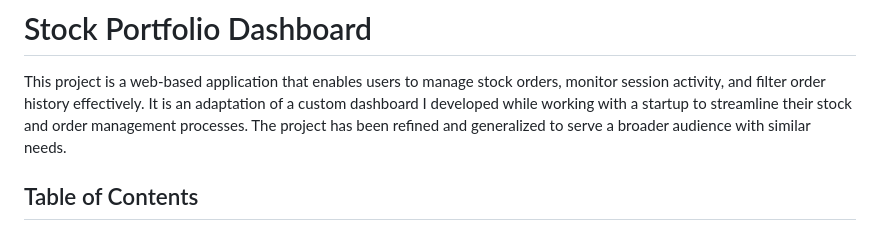
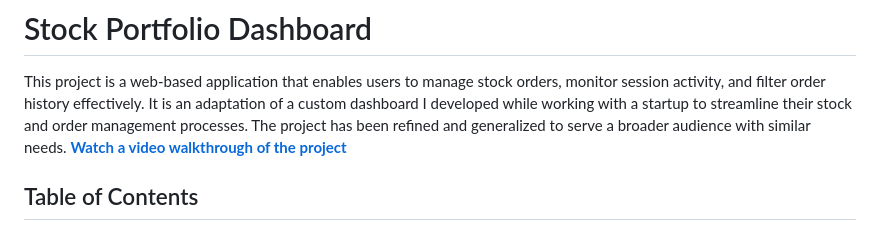
Before and after one commit to sharmaaaryan4012/StockPortfolioDashboard, a Markdown page: README.md, the part around the change. Drawn GitHub-style.

Commit message:
Updated - README.md

```diff
--- a/README.md
+++ b/README.md
@@ -1,6 +1,7 @@
 # Stock Portfolio Dashboard
 
 This project is a web-based application that enables users to manage stock orders, monitor session activity, and filter order history effectively. It is an adaptation of a custom dashboard I developed while working with a startup to streamline their stock and order management processes. The project has been refined and generalized to serve a broader audience with similar needs.
+[**Watch a video walkthrough of the project**](https://youtu.be/d1HKRsfV5hc)
 
 ## Table of Contents
 
```
